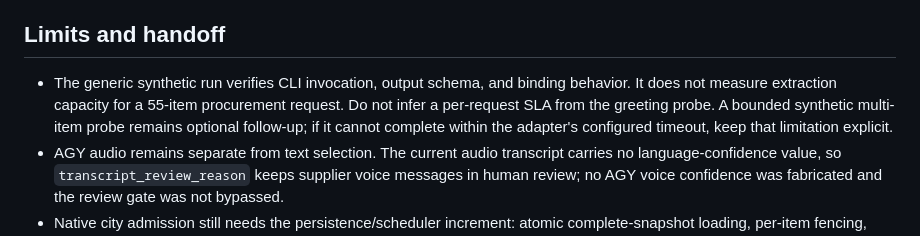
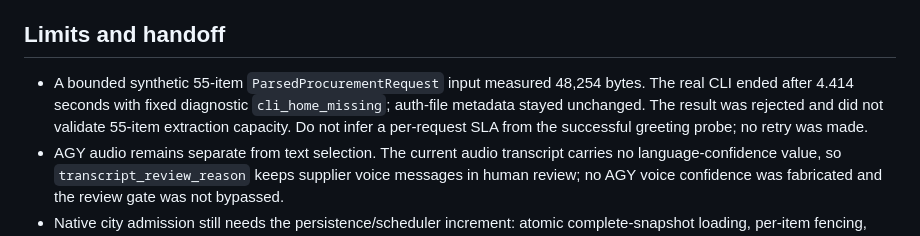
Before and after one commit to mrMoses2000/tenders, a Markdown page: docs/uranenergo-2026-10-19/text-city-result.md, the part around the change. GitHub-like rendering.

Commit message:
Record multi-item capacity probe outcome

```diff
--- a/docs/uranenergo-2026-10-19/text-city-result.md
+++ b/docs/uranenergo-2026-10-19/text-city-result.md
@@ -22,7 +22,7 @@ Base: `5f2ba1fc92afd31ebdd0d35a896e2818aa42c7e2`
 
 ## Limits and handoff
 
-- The generic synthetic run verifies CLI invocation, output schema, and binding behavior. It does not measure extraction capacity for a 55-item procurement request. Do not infer a per-request SLA from the greeting probe. A bounded synthetic multi-item probe remains optional follow-up; if it cannot complete within the adapter's configured timeout, keep that limitation explicit.
+- A bounded synthetic 55-item `ParsedProcurementRequest` input measured 48,254 bytes. The real CLI ended after 4.414 seconds with fixed diagnostic `cli_home_missing`; auth-file metadata stayed unchanged. The result was rejected and did not validate 55-item extraction capacity. Do not infer a per-request SLA from the successful greeting probe; no retry was made.
 - AGY audio remains separate from text selection. The current audio transcript carries no language-confidence value, so `transcript_review_reason` keeps supplier voice messages in human review; no AGY voice confidence was fabricated and the review gate was not bypassed.
 - Native city admission still needs the persistence/scheduler increment: atomic complete-snapshot loading, per-item fencing, shared capacity locking, cursor/checkpoint persistence, and enqueueing existing work. Production activation remains for root review.
 - No production database, `.env`, business document, outbound provider, authentication state, or running service was changed.
```
